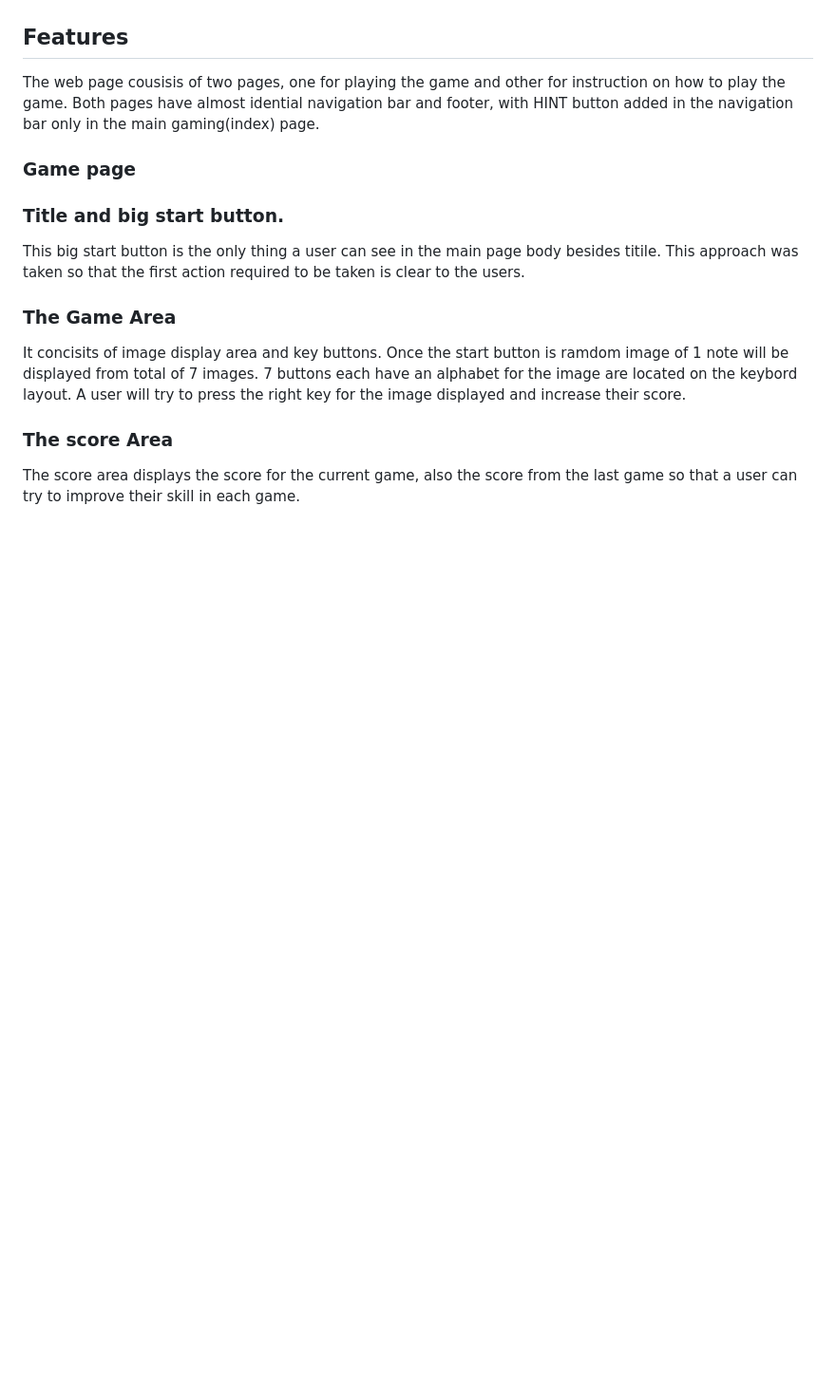
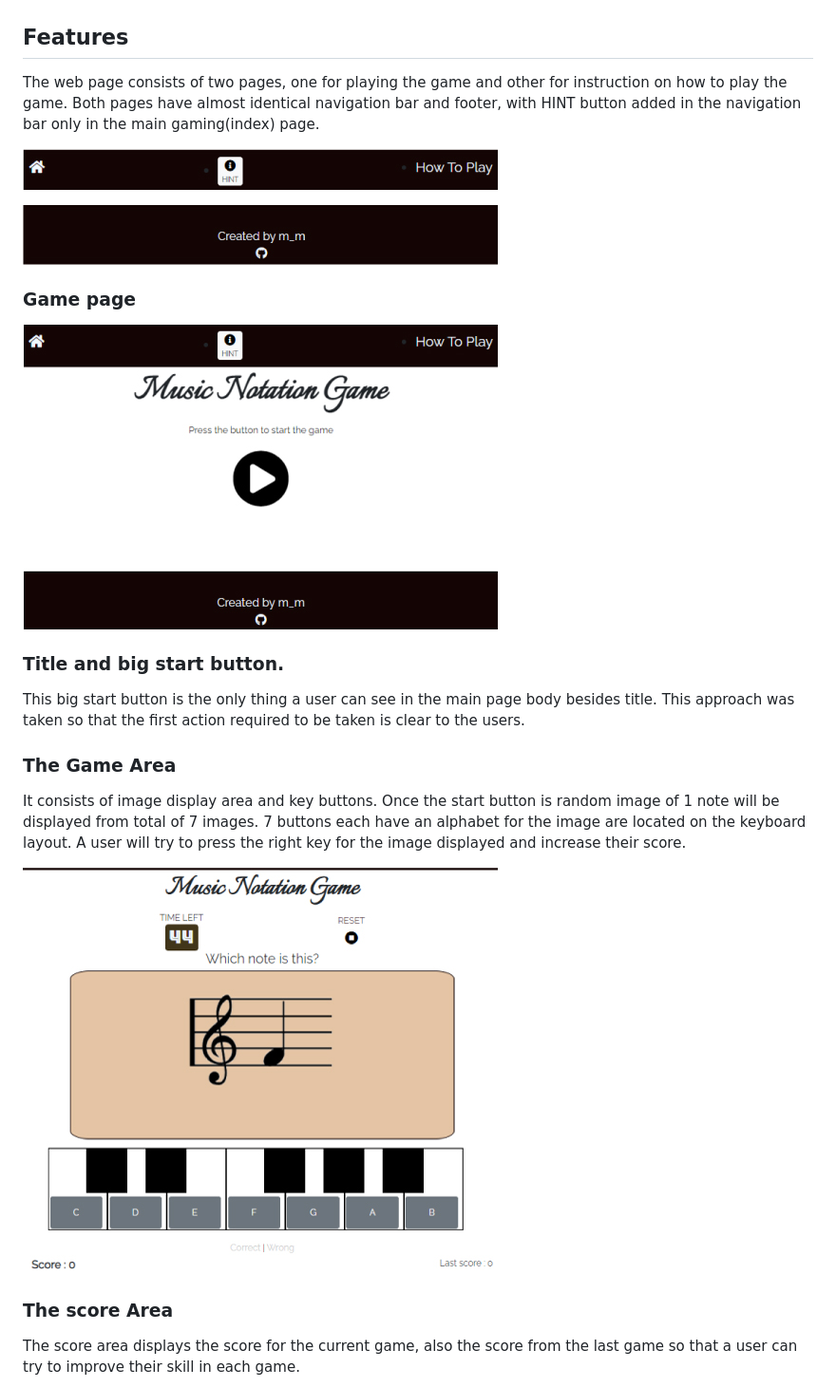
Before and after one commit to mwmlln/ms2_learn_music_notation, a Markdown page: README.md, the part around the change printed below. Shown: that part at 95% size. GitHub-like rendering; blank space fills up the shorter version.

```diff
--- a/README.md
+++ b/README.md
@@ -34,21 +44,33 @@ This is the steps a user will take to play the game.
 
 ## Features
 
-The web page cousisis of two pages, one for playing the game and other for instruction on how to play the game.
-Both pages have almost idential navigation bar and footer, with HINT button added in the navigation bar only in the main gaming(index) page.
+The web page consists of two pages, one for playing the game and other for instruction on how to play the game.
+Both pages have almost identical navigation bar and footer, with HINT button added in the navigation bar only in the main gaming(index) page.
+
+![nav bar ](assets/images/readme_ss/nav_ss.jpg)
+
+![nav bar ](assets/images/readme_ss/footer_ss.jpg)
 
 
 ### Game page
 
+
+![Main game page](assets/images/readme_ss/index_opening_ss.jpg)
+
 ### Title and big start button.
 
-This big start button is the only thing a user can see in the main page body besides titile. This approach was taken so that the first action required to be taken is clear to the users.
+This big start button is the only thing a user can see in the main page body besides title. This approach was taken so that the first action required to be taken is clear to the users.
+
 
 ### The Game Area
-It concisits of image display area and key buttons.
-Once the start button is ramdom image of 1 note will be displayed from total of 7 images.
-7 buttons each have an alphabet for the image are located on the keybord layout.
+
+It consists of image display area and key buttons.
+Once the start button is random image of 1 note will be displayed from total of 7 images.
+7 buttons each have an alphabet for the image are located on the keyboard layout.
 A user will try to press the right key for the image displayed and increase their score.
 
+![Main game page](assets/images/readme_ss/game_ss.jpg)
+
 ### The score Area
+
 The score area displays the score for the current game, also the score from the last game so that a user can try to improve their skill in each game.
```
Also changed, not shown: other parts of README.md (+45 -24 lines), assets/images/readme_ss/game_ss.jpg (renamed from assets/images/readme_ss/game-ss.jpg), assets/images/readme_ss/index_opening_ss.jpg (renamed from assets/images/readme_ss/index-opnening_ss.jpg).
